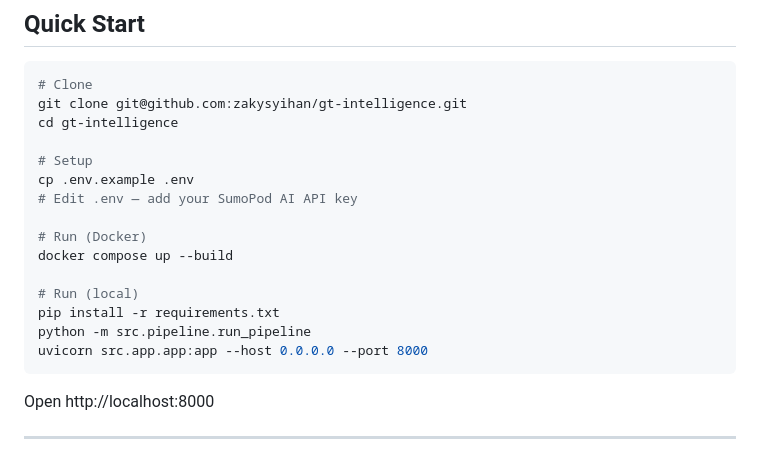
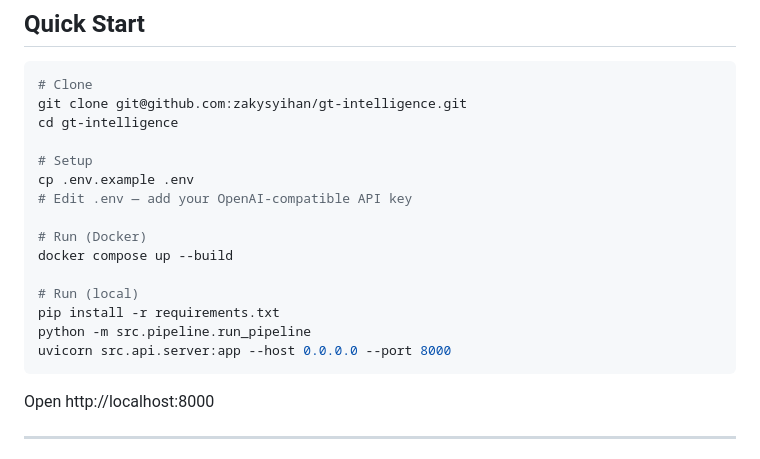
Before and after one commit to zakysyihan/gt-intelligence, a Markdown page: README.md, the part around one of its changes. Drawn GitHub-style.

````diff
--- a/README.md
+++ b/README.md
@@ -15,7 +15,7 @@ cd gt-intelligence
 
 # Setup
 cp .env.example .env
-# Edit .env — add your SumoPod AI API key
+# Edit .env — add your OpenAI-compatible API key
 
 # Run (Docker)
 docker compose up --build
@@ -23,7 +23,7 @@ docker compose up --build
 # Run (local)
 pip install -r requirements.txt
 python -m src.pipeline.run_pipeline
-uvicorn src.app.app:app --host 0.0.0.0 --port 8000
+uvicorn src.api.server:app --host 0.0.0.0 --port 8000
 ```
 
 Open http://localhost:8000
````
Also changed, not shown: other parts of README.md (+25 -8 lines), docs/ARCHITECTURE.md (+90 -31 lines).
